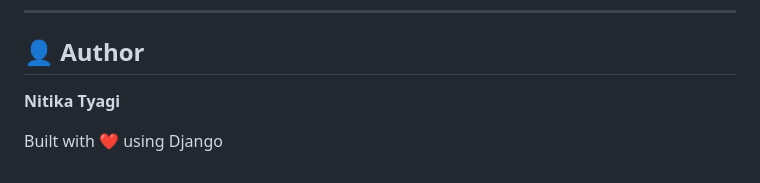
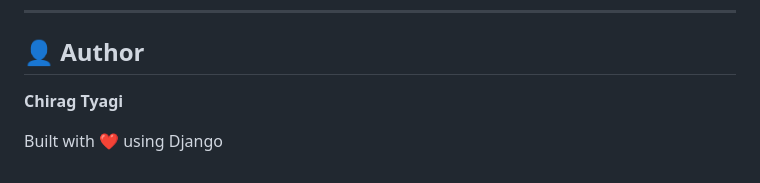
Before and after one commit to Chiragtyagi18/lets_tweet, a Markdown page: README.md, the part around the change. GitHub-like rendering.

```diff
--- a/README.md
+++ b/README.md
@@ -239,6 +239,6 @@ This project is open source and available under the MIT License.
 
 ## 👤 Author
 
-**Nitika Tyagi**
+**Chirag Tyagi**
 
 Built with ❤️ using Django
```
